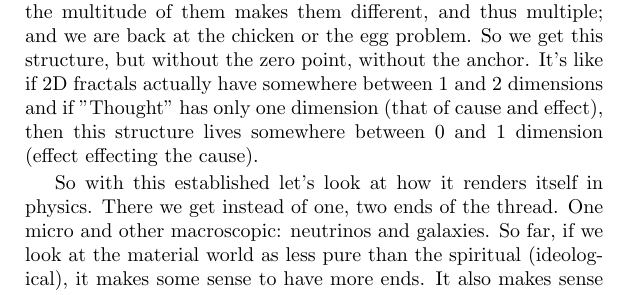
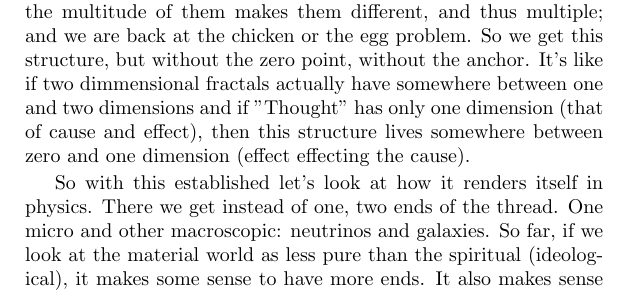
Before and after one commit to gto76/from-singularity-to-morality, a LaTeX thesis (From Singularity to Morality.tex): part of page 6 of 24, cut so that both start at the same text. Compiled offline with pdfLaTeX.

Commit message:
Small change

```diff
--- a/From Singularity to Morality.tex
+++ b/From Singularity to Morality.tex
@@ -30,7 +30,7 @@ As interesting and absolute as this problem seems it may be of little importance
 
 But to return to the notion of crumbling. When does the philosophy/wissenschaft begin to crumble into itself, and when is it standing; does it not all the time 'contain' this crumbling (or at least the notion of it) in itself? Is not the concept of Now nothing but this crumbling into itself?
 
-So the question is how does it manage to maintain, despite the crumbling which seems to be the essence of it? Well, it must be due to this unconnectable gap between now and the last/next now; because although they are the same nows, and they stand one by the other, they just cannot be connected, merged or a little shifted, because of the notion of greater Now they impose. This notion of Now takes one of them and makes it a subject while other remains the object, and so although they remain the same, the multitude of them makes them different, and thus multiple; and we are back at the chicken or the egg problem. So we get this structure, but without the zero point, without the anchor. It's like if 2D fractals actually have somewhere between 1 and 2 dimensions and if "Thought" has only one dimension (that of cause and effect), then this structure lives somewhere between 0 and 1 dimension (effect effecting the cause).
+So the question is how does it manage to maintain, despite the crumbling which seems to be the essence of it? Well, it must be due to this unconnectable gap between now and the last/next now; because although they are the same nows, and they stand one by the other, they just cannot be connected, merged or a little shifted, because of the notion of greater Now they impose. This notion of Now takes one of them and makes it a subject while other remains the object, and so although they remain the same, the multitude of them makes them different, and thus multiple; and we are back at the chicken or the egg problem. So we get this structure, but without the zero point, without the anchor. It's like if two dimmensional fractals actually have somewhere between one and two dimensions and if "Thought" has only one dimension (that of cause and effect), then this structure lives somewhere between zero and one dimension (effect effecting the cause).
 
 So with this established let's look at how it renders itself in physics. There we get instead of one, two ends of the thread. One micro and other macroscopic: neutrinos and galaxies. So far, if we look at the material world as less pure than the spiritual (ideological), it makes some sense to have more ends. It also makes sense that the closer we get to the ends, the purer and at the same time more contradictory the forms get. But the question that poses itself here is: Is there the gap between the ends and the forms or do the forms gradually morph into the void? And since this is a 'lesser' world, will it tell us anything about the (non)existence of the primordial gap in the philosophical domain?
 
```
